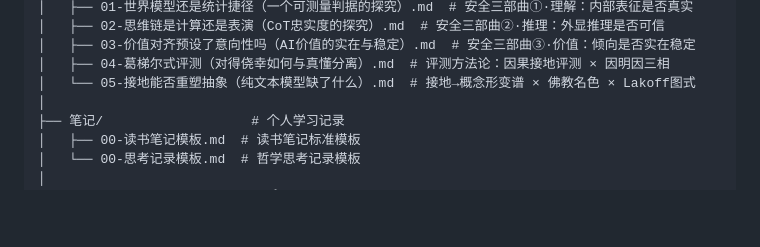
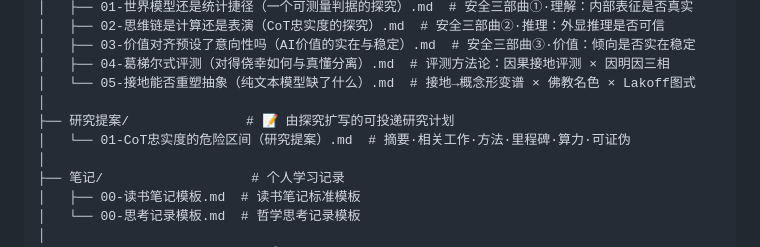
Before and after one commit to zzz96753/philosophy-system, a Markdown page: 哲学体系/README.md, the part around the change. Drawn GitHub-style; blank space fills up the shorter version.

```diff
--- a/哲学体系/README.md
+++ b/哲学体系/README.md
@@ -48,6 +48,9 @@
 │   ├── 03-价值对齐预设了意向性吗（AI价值的实在与稳定）.md  # 安全三部曲③·价值：倾向是否实在稳定
 │   ├── 04-葛梯尔式评测（对得侥幸如何与真懂分离）.md  # 评测方法论：因果接地评测 × 因明因三相
 │   └── 05-接地能否重塑抽象（纯文本模型缺了什么）.md  # 接地→概念形变谱 × 佛教名色 × Lakoff图式
+│
+├── 研究提案/               # 📝 由探究扩写的可投递研究计划
+│   └── 01-CoT忠实度的危险区间（研究提案）.md  # 摘要·相关工作·方法·里程碑·算力·可证伪
 │
 ├── 笔记/                   # 个人学习记录
 │   ├── 00-读书笔记模板.md  # 读书笔记标准模板
```
Also changed, not shown: 哲学体系/探究/README.md (+6 -1 lines), 哲学体系/研究提案/01-CoT忠实度的危险区间（研究提案）.md (added, +144 -0 lines).
